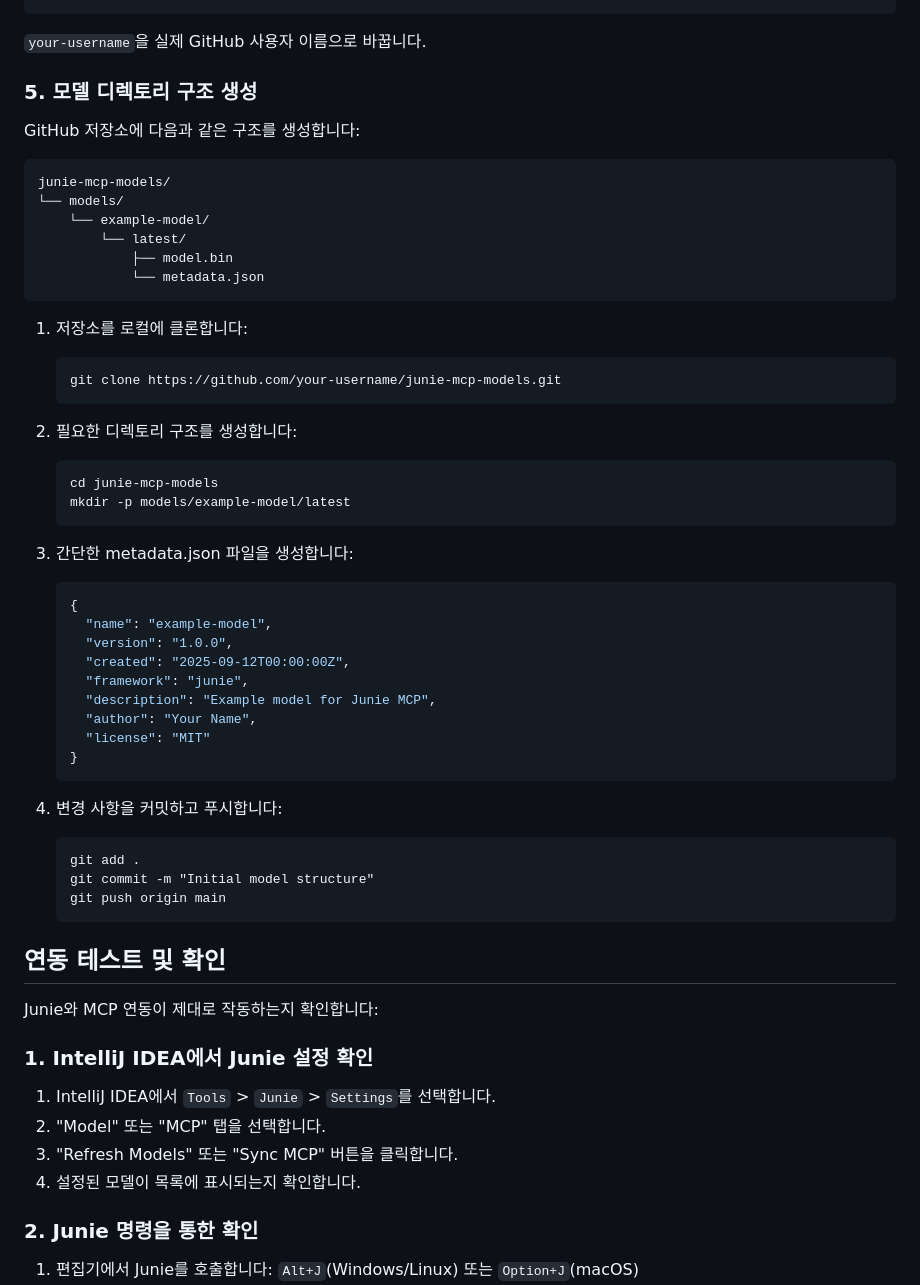
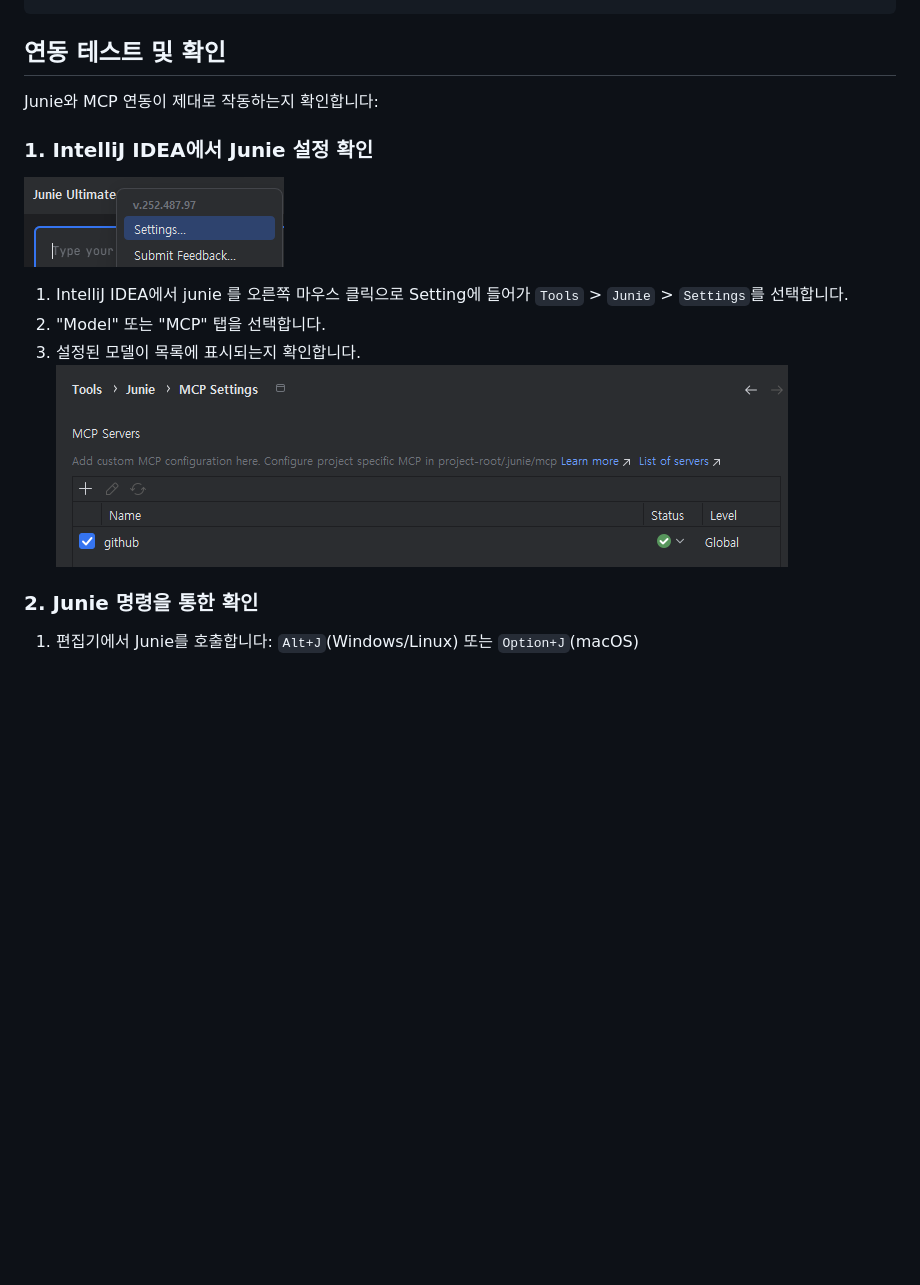
Before and after one commit to ilmechaJu/junie-intellij, a Markdown page: task05/README.md, the part around the change printed below. Drawn GitHub-style; pictures changed too: task05/img_3.png (added), task05/img_4.png (added); blank space fills up the shorter version.

````diff
--- a/task05/README.md
+++ b/task05/README.md
@@ -251,59 +134,14 @@ GitHub 토큰을 환경 변수로 설정하여 보안을 유지합니다:
-`your-username`을 실제 GitHub 사용자 이름으로 바꿉니다.
-
-### 5. 모델 디렉토리 구조 생성
-
-GitHub 저장소에 다음과 같은 구조를 생성합니다:
-
-```
-junie-mcp-models/
-└── models/
-    └── example-model/
-        └── latest/
-            ├── model.bin
-            └── metadata.json
-```
-
-1. 저장소를 로컬에 클론합니다:
-   ```
-   git clone https://github.com/your-username/junie-mcp-models.git
-   ```
-
-2. 필요한 디렉토리 구조를 생성합니다:
-   ```
-   cd junie-mcp-models
-   mkdir -p models/example-model/latest
-   ```
-
-3. 간단한 metadata.json 파일을 생성합니다:
-   ```json
-   {
-     "name": "example-model",
-     "version": "1.0.0",
-     "created": "2025-09-12T00:00:00Z",
-     "framework": "junie",
-     "description": "Example model for Junie MCP",
-     "author": "Your Name",
-     "license": "MIT"
-   }
-   ```
-
-4. 변경 사항을 커밋하고 푸시합니다:
-   ```
-   git add .
-   git commit -m "Initial model structure"
-   git push origin main
-   ```
 
 ## 연동 테스트 및 확인
 
 Junie와 MCP 연동이 제대로 작동하는지 확인합니다:
 
 ### 1. IntelliJ IDEA에서 Junie 설정 확인
-
-1. IntelliJ IDEA에서 `Tools` > `Junie` > `Settings`를 선택합니다.
+![img_4.png](img_4.png)
+1. IntelliJ IDEA에서 junie 를 오른쪽 마우스 클릭으로 Setting에 들어가 `Tools` > `Junie` > `Settings`를 선택합니다.
 2. "Model" 또는 "MCP" 탭을 선택합니다.
-3. "Refresh Models" 또는 "Sync MCP" 버튼을 클릭합니다.
-4. 설정된 모델이 목록에 표시되는지 확인합니다.
+3. 설정된 모델이 목록에 표시되는지 확인합니다.
+![img_3.png](img_3.png)
 
 ### 2. Junie 명령을 통한 확인
 
````
Also changed, not shown: other parts of task05/README.md (+25 -142 lines), task05/img.png (added), task05/img_1.png (added), task05/img_2.png (added).
